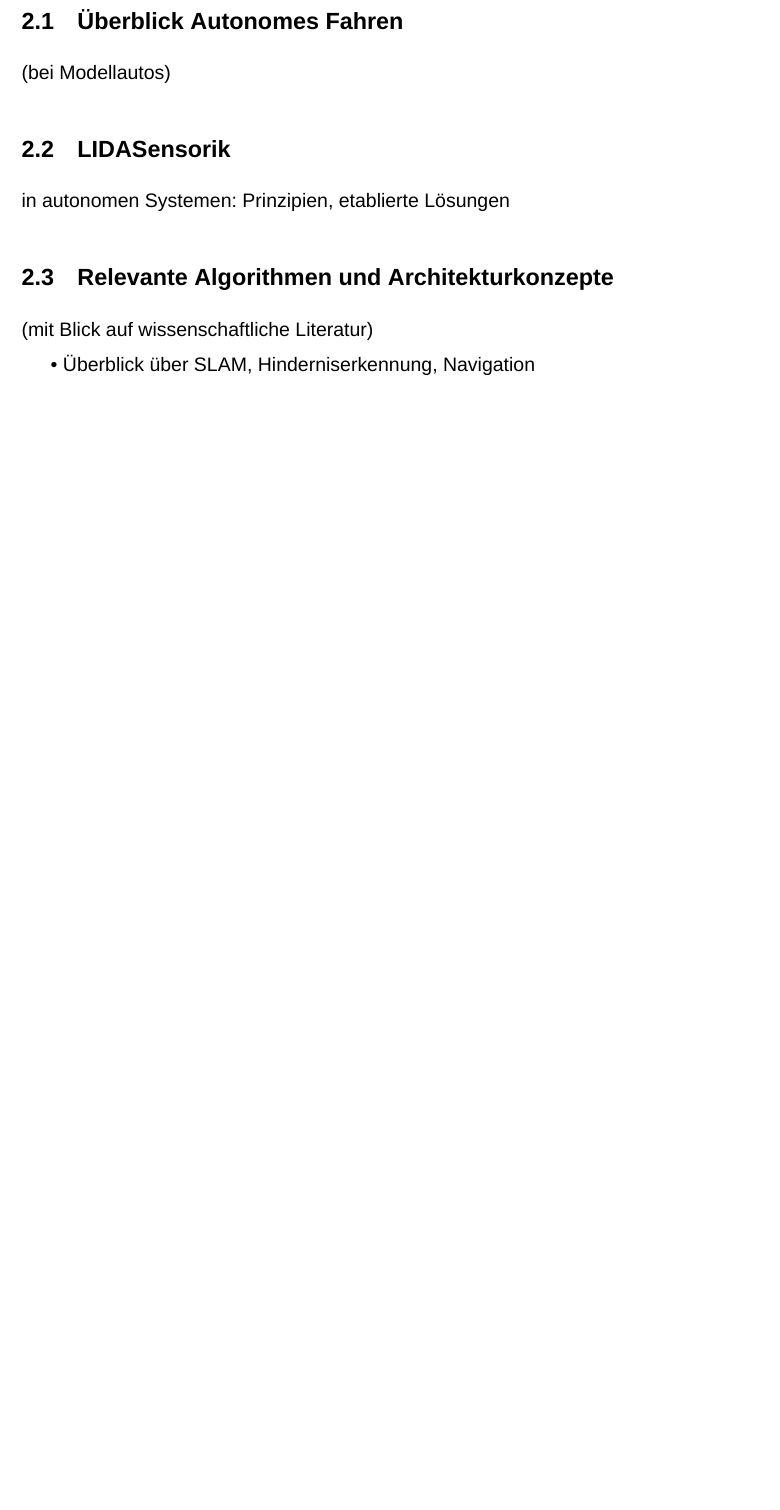
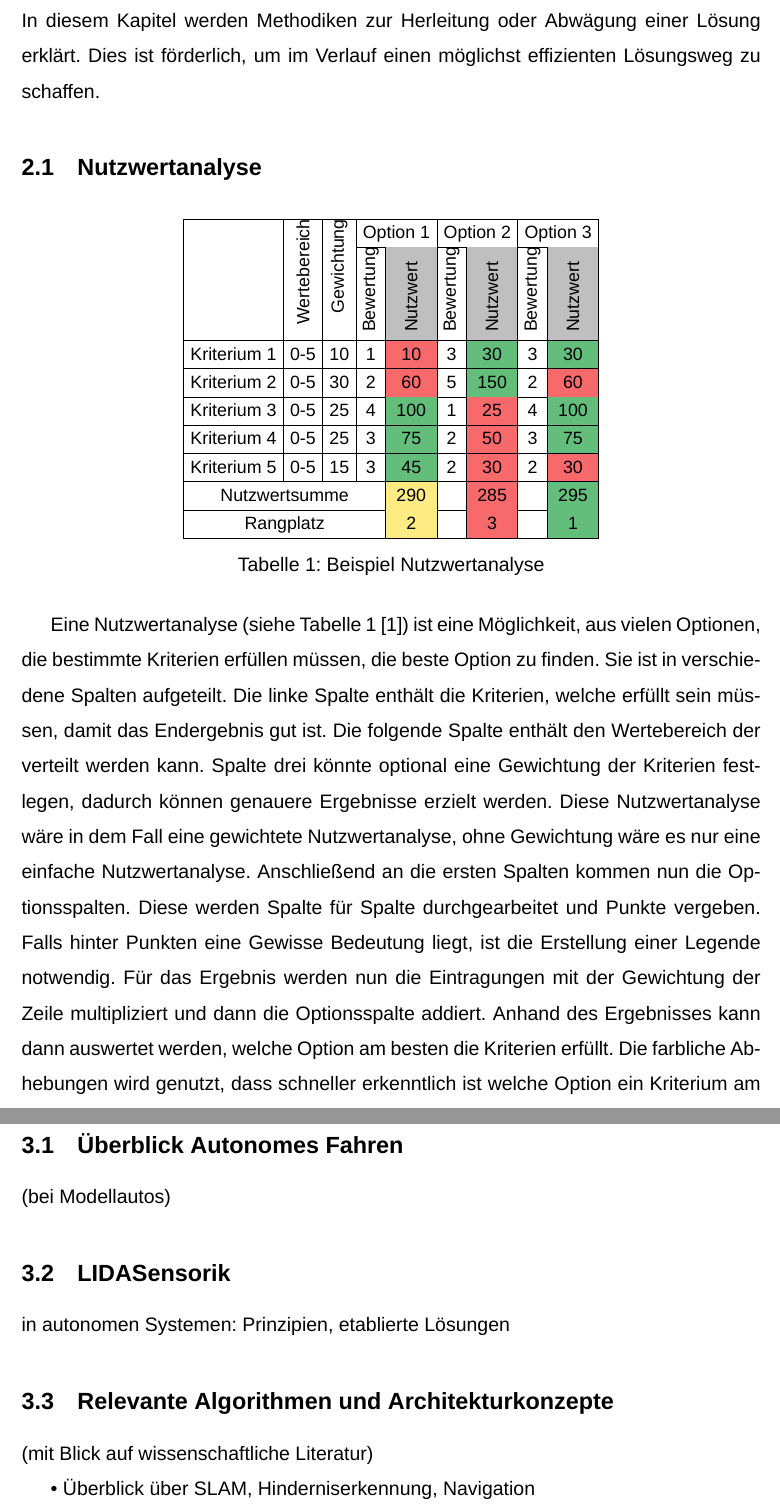
Before and after one commit to soniaasni/Studienarbeit-DHBW2025, a LaTeX document (Studienarbeit/main.tex, which reads Studienarbeit/Methodik.tex): part of page 11 of 18 before the commit and two parts of pages 11 and 13 of 20 after it, the two joined at a grey line, cut at the place of the change, the shorter picture padded with empty space. Compiled offline with XeLaTeX; a missing font is replaced by an installed copy or a similar font.

Commit message:
Hinzufügen Nutzwertanalyse

```diff
--- /dev/null
+++ b/Studienarbeit/Methodik.tex
@@ -0,0 +1,60 @@
+\section{Methodiken}
+In diesem Kapitel werden Methodiken zur Herleitung oder Abwägung einer Lösung erklärt. Dies ist förderlich, um im Verlauf einen möglichst effizienten Lösungsweg zu schaffen.
+
+\subsection{Nutzwertanalyse}
+
+\definecolor{nwGray}{RGB}{191,191,191}
+\definecolor{nwGreen}{RGB}{99,190,123}
+\definecolor{nwRed}{RGB}{248,105,107}
+\definecolor{nwYellow}{RGB}{255,235,132}
+
+\begin{table}[htbp]
+\centering
+\small
+\setlength{\tabcolsep}{4pt}
+\renewcommand{\arraystretch}{1.25}
+
+\begin{adjustbox}{max width=500pt}
+\begin{tabular}{|l|c|c|c|c|c|c|c|c|}
+\hline
+ & \multirow{2}{*}{\rotatebox{90}{Wertebereich}} &
+ \multirow{2}{*}{\rotatebox{90}{Gewichtung}} &
+ \multicolumn{2}{c|}{Option 1} &
+ \multicolumn{2}{c|}{Option 2} &
+ \multicolumn{2}{c|}{Option 3} \\
+\cline{4-9}
+ &  &  &
+ \rotatebox{90}{Bewertung} & \cellcolor{nwGray}\rotatebox{90}{Nutzwert} &
+ \rotatebox{90}{Bewertung} & \cellcolor{nwGray}\rotatebox{90}{Nutzwert} &
+ \rotatebox{90}{Bewertung} & \cellcolor{nwGray}\rotatebox{90}{Nutzwert} \\
+\hline
+
+Kriterium 1 & 0-5 & 10 & 1 & \cellcolor{nwRed}{10}  & 3 & \cellcolor{nwGreen}{30} & 3 & \cellcolor{nwGreen}{30} \\
+\hline
+Kriterium 2 & 0-5 & 30 & 2 & \cellcolor{nwRed}{60}  & 5 & \cellcolor{nwGreen}{150} & 2 & \cellcolor{nwRed}{60} \\
+\hline
+Kriterium 3 & 0-5 & 25 & 4 & \cellcolor{nwGreen}{100} & 1 & \cellcolor{nwRed}{25}  & 4 & \cellcolor{nwGreen}{100} \\
+\hline
+Kriterium 4 & 0-5 & 25 & 3 & \cellcolor{nwGreen}{75}  & 2 & \cellcolor{nwRed}{50}  & 3 & \cellcolor{nwGreen}{75} \\
+\hline
+Kriterium 5 & 0-5 & 15 & 3 & \cellcolor{nwGreen}{45}  & 2 & \cellcolor{nwRed}{30}  & 2 & \cellcolor{nwRed}{30} \\
+\hline
+
+\multicolumn{4}{|c|}{Nutzwertsumme} &
+\cellcolor{nwYellow}{290} &
+\multicolumn{1}{c|}{} & \cellcolor{nwRed}{285} &
+\multicolumn{1}{c|}{} & \cellcolor{nwGreen}{295} \\
+\hline
+
+\multicolumn{4}{|c|}{Rangplatz} &
+\cellcolor{nwYellow}{2} &
+\multicolumn{1}{c|}{} & \cellcolor{nwRed}{3} &
+\multicolumn{1}{c|}{} & \cellcolor{nwGreen}{1} \\
+\hline
+\end{tabular}
+\end{adjustbox}
+
+\caption{Beispiel Nutzwertanalyse}
+\label{tab:nutzwertanalyse}
+\end{table}
+Eine Nutzwertanalyse (siehe Tabelle 1 [1]) ist eine Möglichkeit, aus vielen Optionen, die bestimmte Kriterien erfüllen müssen, die beste Option zu finden. Sie ist in verschiedene Spalten aufgeteilt. Die linke Spalte enthält die Kriterien, welche erfüllt sein müssen, damit das Endergebnis gut ist. Die folgende Spalte enthält den Wertebereich der verteilt werden kann. Spalte drei könnte optional eine Gewichtung der Kriterien festlegen, dadurch können genauere Ergebnisse erzielt werden. Diese Nutzwertanalyse wäre in dem Fall eine gewichtete Nutzwertanalyse, ohne Gewichtung wäre es nur eine einfache Nutzwertanalyse. Anschließend an die ersten Spalten kommen nun die Optionsspalten. Diese werden Spalte für Spalte durchgearbeitet und Punkte vergeben. Falls hinter Punkten eine Gewisse Bedeutung liegt, ist die Erstellung einer Legende notwendig. Für das Ergebnis werden nun die Eintragungen mit der Gewichtung der Zeile multipliziert und dann die Optionsspalte addiert. Anhand des Ergebnisses kann dann auswertet werden, welche Option am besten die Kriterien erfüllt. Die farbliche Abhebungen wird genutzt, dass schneller erkenntlich ist welche Option ein Kriterium am besten erfüllt.
--- a/Studienarbeit/main.tex
+++ b/Studienarbeit/main.tex
@@ -26,8 +26,11 @@
 \usepackage{caption}
 \usepackage[acronym,nonumberlist]{glossaries}
 \makeglossaries
-
-
+\usepackage{booktabs}
+\usepackage{multirow}
+\usepackage[table]{xcolor}
+\usepackage{array}
+\usepackage{adjustbox}  % max width=\textwidth
 \usepackage[backend=biber]{biblatex}
 \addbibresource{literatur/T2000.bib}
 
```
Also changed, not shown: Studienarbeit/main.pdf, Studienarbeit/main.tex (1 more changed lines).
